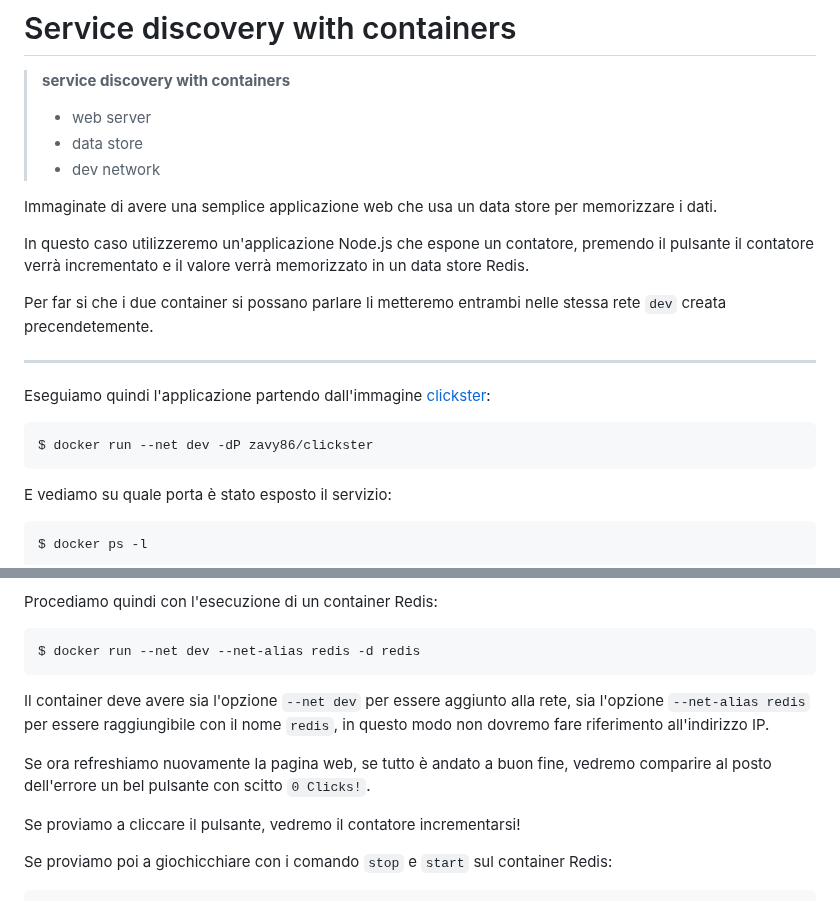
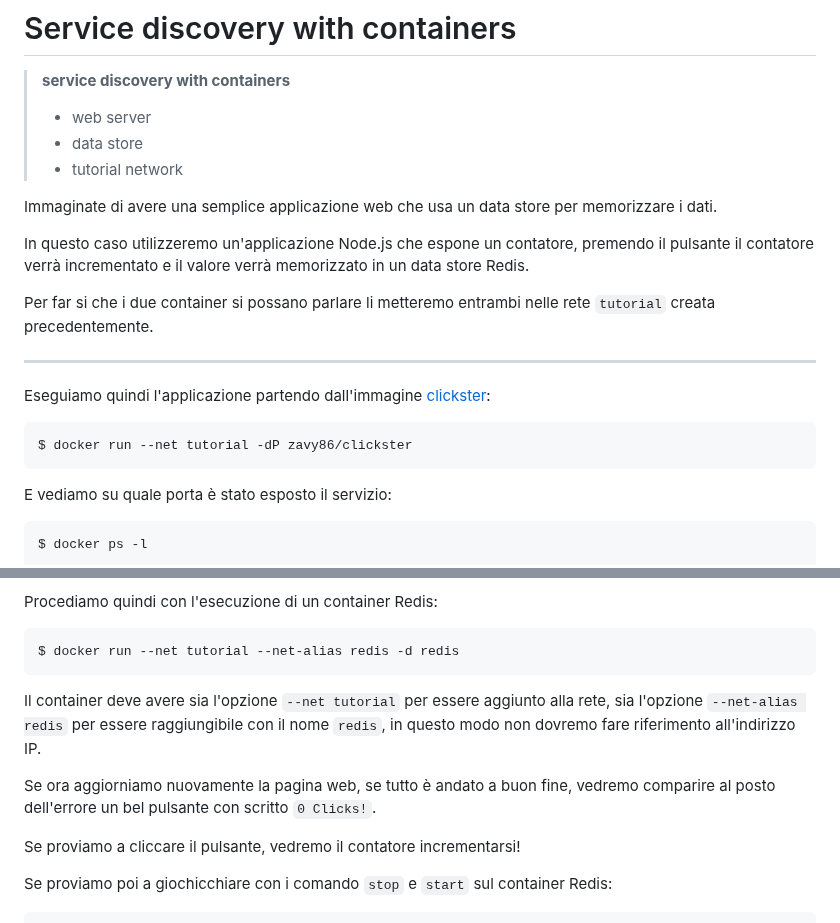
Before and after one commit to Zavy86/docker-course, a Markdown page: topics/17-service-discovery/IT.md, 2 parts joined by grey strips. GitHub-like rendering.

````diff
--- a/topics/17-service-discovery/IT.md
+++ b/topics/17-service-discovery/IT.md
@@ -4,21 +4,21 @@
 >
 > - web server
 > - data store
-> - dev network
+> - tutorial network
 
 Immaginate di avere una semplice applicazione web che usa un data store per memorizzare i dati.
 
 In questo caso utilizzeremo un'applicazione Node.js che espone un contatore, premendo il pulsante il contatore verrà
 incrementato e il valore verrà memorizzato in un data store Redis.
 
-Per far si che i due container si possano parlare li metteremo entrambi nelle stessa rete `dev` creata precendetemente.
+Per far si che i due container si possano parlare li metteremo entrambi nelle rete `tutorial` creata precedentemente.
 
 ***
 
 Eseguiamo quindi l'applicazione partendo dall'immagine [clickster](../../sources/clickster):
 
 ```shell
-$ docker run --net dev -dP zavy86/clickster
+$ docker run --net tutorial -dP zavy86/clickster
 ```
 
 E vediamo su quale porta è stato esposto il servizio:
@@ -38,14 +38,14 @@ nostra applicazione tenta di risolvere il nome redis per connettersi, non trova
 Procediamo quindi con l'esecuzione di un container Redis:
 
 ```shell
-$ docker run --net dev --net-alias redis -d redis
+$ docker run --net tutorial --net-alias redis -d redis
 ```
 
-Il container deve avere sia l'opzione `--net dev` per essere aggiunto alla rete, sia l'opzione `--net-alias redis` per
-essere raggiungibile con il nome `redis`, in questo modo non dovremo fare riferimento all'indirizzo IP.
+Il container deve avere sia l'opzione `--net tutorial` per essere aggiunto alla rete, sia l'opzione `--net-alias redis`
+per essere raggiungibile con il nome `redis`, in questo modo non dovremo fare riferimento all'indirizzo IP.
 
-Se ora refreshiamo nuovamente la pagina web, se tutto è andato a buon fine, vedremo comparire al posto dell'errore un
-bel pulsante con scitto `0 Clicks!`.
+Se ora aggiorniamo nuovamente la pagina web, se tutto è andato a buon fine, vedremo comparire al posto dell'errore un
+bel pulsante con scritto `0 Clicks!`.
 
 Se proviamo a cliccare il pulsante, vedremo il contatore incrementarsi!
 
````
Also changed, not shown: other parts of topics/17-service-discovery/IT.md (+62 -11 lines).
